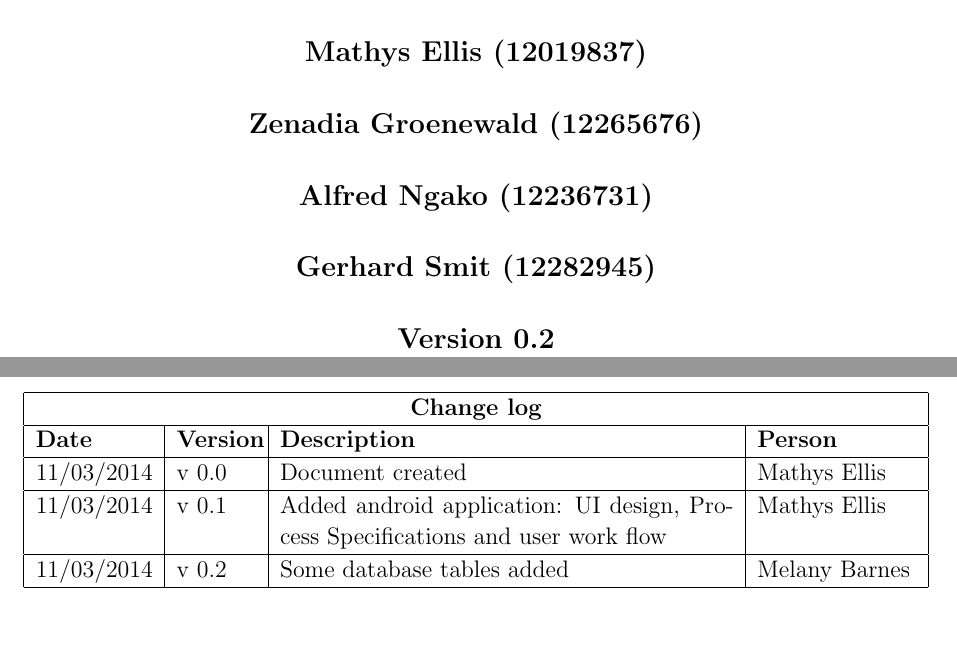
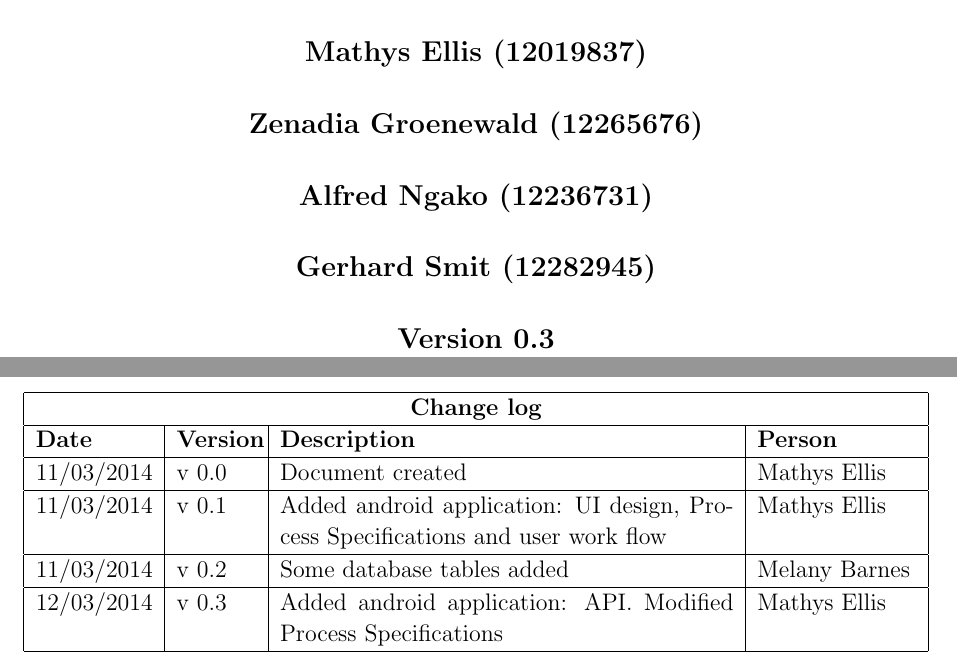
Before and after one commit to mox1990/COS_301_GROUP2_Phase_2, a LaTeX document (Design document/Design document.tex): two parts of pages 1 and 2 of 16 before the commit and two parts of pages 1 and 2 of 17 after it, joined at a grey line, cut so that both start at the same text, the shorter picture padded with empty space. Compiled offline with pdfLaTeX.

Commit message:
Changed change log

```diff
--- a/Design document/Design document.tex
+++ b/Design document/Design document.tex
@@ -40,7 +40,7 @@
 	     Zenadia Groenewald				(12265676) \\[1em]
 	     Alfred Ngako					(12236731) \\[1em]
 	  	 Gerhard Smit					(12282945) \\[1em]
-	     {\bf Version 0.2}
+	     {\bf Version 0.3}
 
 	\end{center}
 
@@ -59,6 +59,8 @@
 		11/03/2014 & v 0.1 & Added android application: UI design, Process Specifications and user work flow & Mathys Ellis \\
 		\hline
 		11/03/2014 & v 0.2 & Some database tables added & Melany Barnes \\
+		\hline
+		12/03/2014 & v 0.3 & Added android application: API. Modified Process Specifications & Mathys Ellis \\
 		\hline
 		%\end{tabbing}
 		\end{tabular}
```
Also changed, not shown: Design document/subdocs/Android_app.tex (+5 -2 lines), Design document/subdocs/AndroidImages/API.png (added), Design document/subdocs/AndroidImages/AssessmentInfoViewProcSpec.png, Design document/subdocs/AndroidImages/LoginProcessSpec.png, Design document/subdocs/AndroidImages/MarkStudentViewProcessSpec.png, Design document/subdocs/AndroidImages/MarkerSessionViewProccessSpec.png, Design document/subdocs/AndroidImages/StudentSelectorViewProcessSpec.png, Design document/subdocs/AndroidImages/StudentSubjectsViewProcSpec.png, Design document/subdocs/AndroidImages/SubjectAssesssmentViewProcSpec.png.
